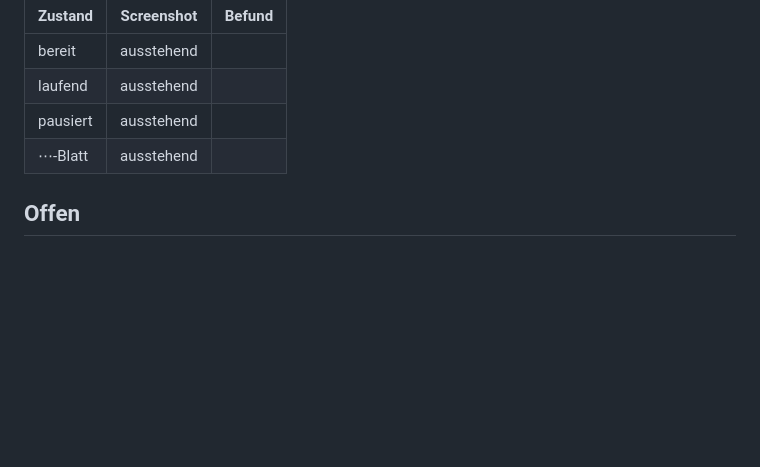
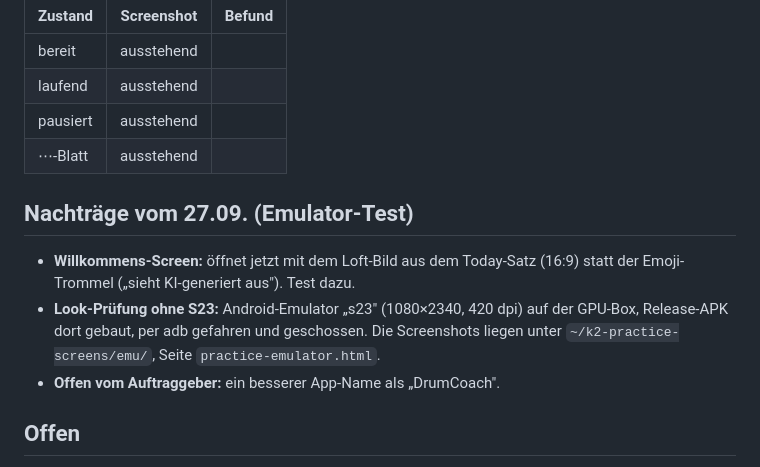
Before and after one commit to Ruesti/drum_coach, a Markdown page: docs/BERICHT_K2_PRACTICE.md, the part around the change. Rendered like a GitHub page; blank space fills up the shorter version.

Commit message:
docs(K2): Bericht — Klick-Spur, Willkommens-Bild, Emulator-Test
Co-Authored-By: Claude Fable 5.1 <noreply@anthropic.com>
Claude-Session: https://claude.ai/code/session_016aeTD3Yv9A4FgYFJEcFidV

```diff
--- a/docs/BERICHT_K2_PRACTICE.md
+++ b/docs/BERICHT_K2_PRACTICE.md
@@ -97,6 +97,16 @@ geprüft, dass `com.example.drum_coach` im Vordergrund ist.
 | pausiert | ausstehend | |
 | ⋯-Blatt | ausstehend | |
 
+## Nachträge vom 27.09. (Emulator-Test)
+
+- **Willkommens-Screen:** öffnet jetzt mit dem Loft-Bild aus dem Today-Satz
+  (16:9) statt der Emoji-Trommel („sieht KI-generiert aus"). Test dazu.
+- **Look-Prüfung ohne S23:** Android-Emulator „s23" (1080×2340, 420 dpi) auf
+  der GPU-Box, Release-APK dort gebaut, per adb gefahren und geschossen. Die
+  Screenshots liegen unter `~/k2-practice-screens/emu/`, Seite
+  `practice-emulator.html`.
+- **Offen vom Auftraggeber:** ein besserer App-Name als „DrumCoach".
+
 ## Offen
 
 - Feinschritte ±1 nur über den Dialog; falls das am Pad stört: Langdruck.
```
